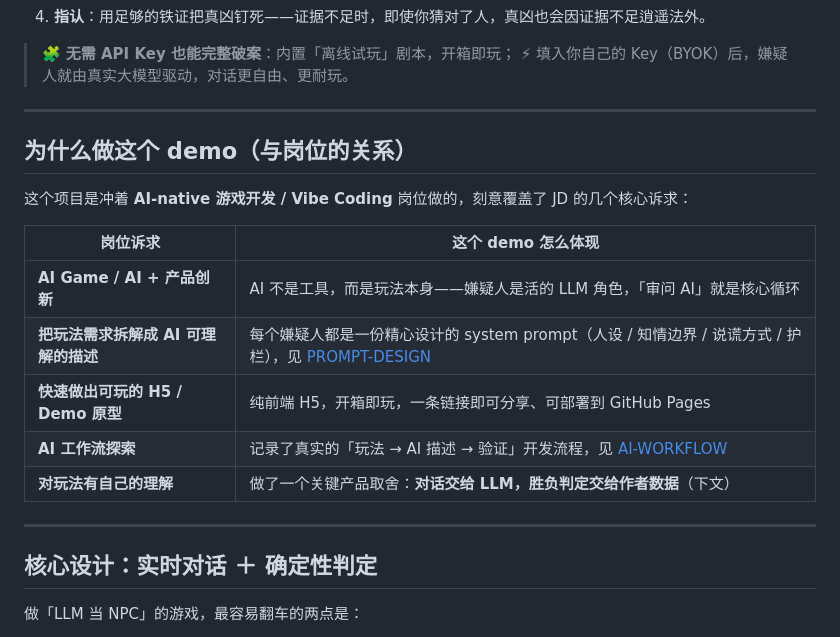
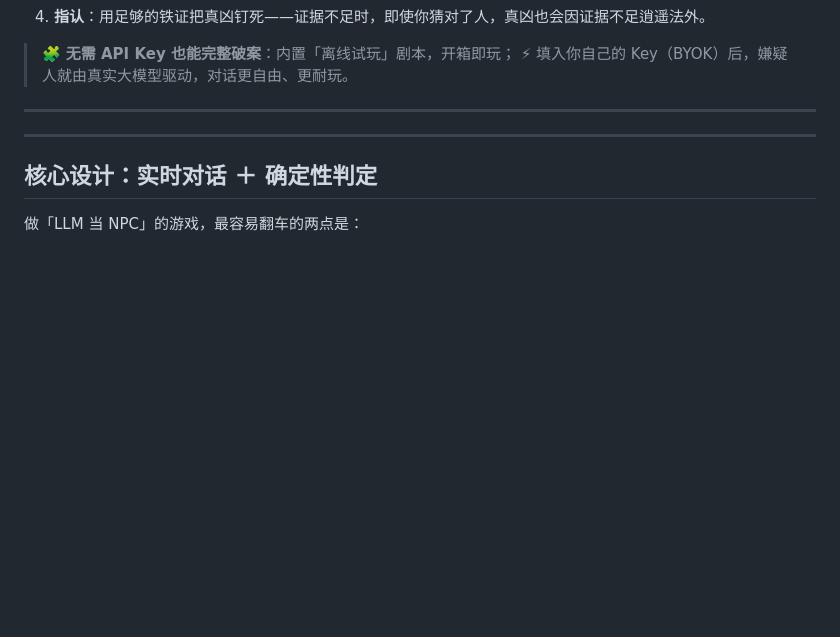
Before and after one commit to xzzzzc217/ai-interrogation, a Markdown page: README.md, the part around the change. GitHub-like rendering; blank space fills up the shorter version.

Commit message:
Remove job-related purpose section from README
Removed section explaining the purpose of the demo in relation to job requirements, including a table outlining how the demo meets various job demands.

```diff
--- a/README.md
+++ b/README.md
@@ -41,17 +41,7 @@
 
 ---
 
-## 为什么做这个 demo（与岗位的关系）
 
-这个项目是冲着 **AI-native 游戏开发 / Vibe Coding** 岗位做的，刻意覆盖了 JD 的几个核心诉求：
-
-| 岗位诉求 | 这个 demo 怎么体现 |
-| --- | --- |
-| **AI Game / AI + 产品创新** | AI 不是工具，而是玩法本身——嫌疑人是活的 LLM 角色，「审问 AI」就是核心循环 |
-| **把玩法需求拆解成 AI 可理解的描述** | 每个嫌疑人都是一份精心设计的 system prompt（人设 / 知情边界 / 说谎方式 / 护栏），见 [PROMPT-DESIGN](docs/PROMPT-DESIGN.md) |
-| **快速做出可玩的 H5 / Demo 原型** | 纯前端 H5，开箱即玩，一条链接即可分享、可部署到 GitHub Pages |
-| **AI 工作流探索** | 记录了真实的「玩法 → AI 描述 → 验证」开发流程，见 [AI-WORKFLOW](docs/AI-WORKFLOW.md) |
-| **对玩法有自己的理解** | 做了一个关键产品取舍：**对话交给 LLM，胜负判定交给作者数据**（下文） |
 
 ---
 
```
